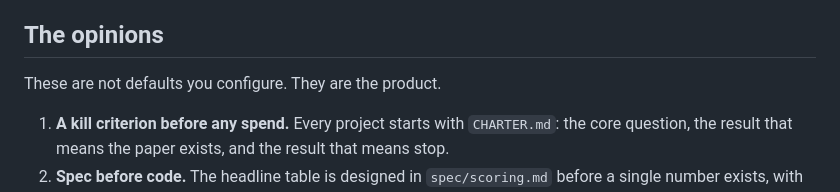
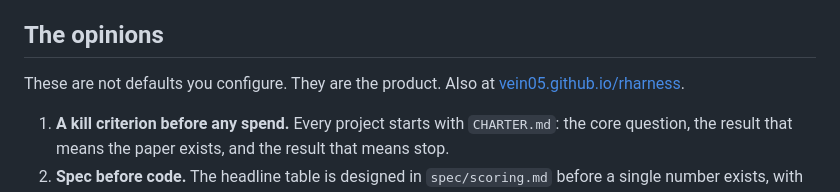
Before and after one commit to Vein05/rharness, a Markdown page: README.md, the part around the change. Drawn GitHub-style.

Commit message:
README: link the opinions to the site
Claude-Session: https://claude.ai/code/session_01C7HYVR4WhZWBgXk8wVTDwF

```diff
--- a/README.md
+++ b/README.md
@@ -20,7 +20,8 @@ not an app: the agent reads the files, you edit them, git tracks them.
 
 ## The opinions
 
-These are not defaults you configure. They are the product.
+These are not defaults you configure. They are the product. Also at
+[vein05.github.io/rharness](https://vein05.github.io/rharness/#opinions).
 
 1. **A kill criterion before any spend.** Every project starts with
    `CHARTER.md`: the core question, the result that means the paper exists,
```
